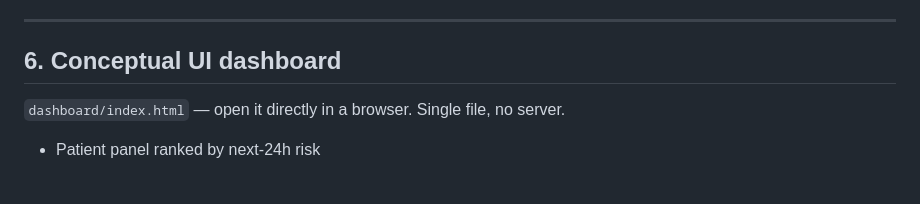
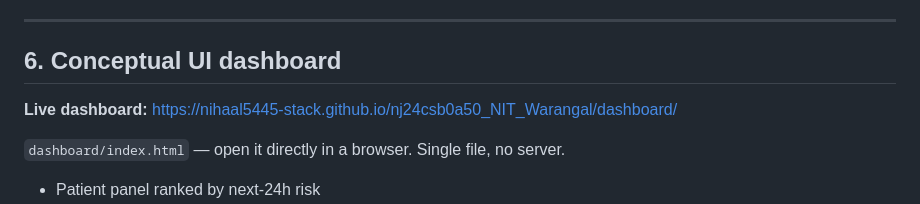
Before and after one commit to nihaal5445-stack/nj24csb0a50_NIT_Warangal, a Markdown page: README.md, the part around the change. Drawn GitHub-style; blank space fills up the shorter version.

Commit message:
Add live dashboard link

```diff
--- a/README.md
+++ b/README.md
@@ -213,6 +213,8 @@ It validates the prognostic value of the autonomic feature in real hypertensive
 
 ## 6. Conceptual UI dashboard
 
+**Live dashboard:** https://nihaal5445-stack.github.io/nj24csb0a50_NIT_Warangal/dashboard/
+
 `dashboard/index.html` — open it directly in a browser. Single file, no server.
 
 - Patient panel ranked by next-24h risk
```
